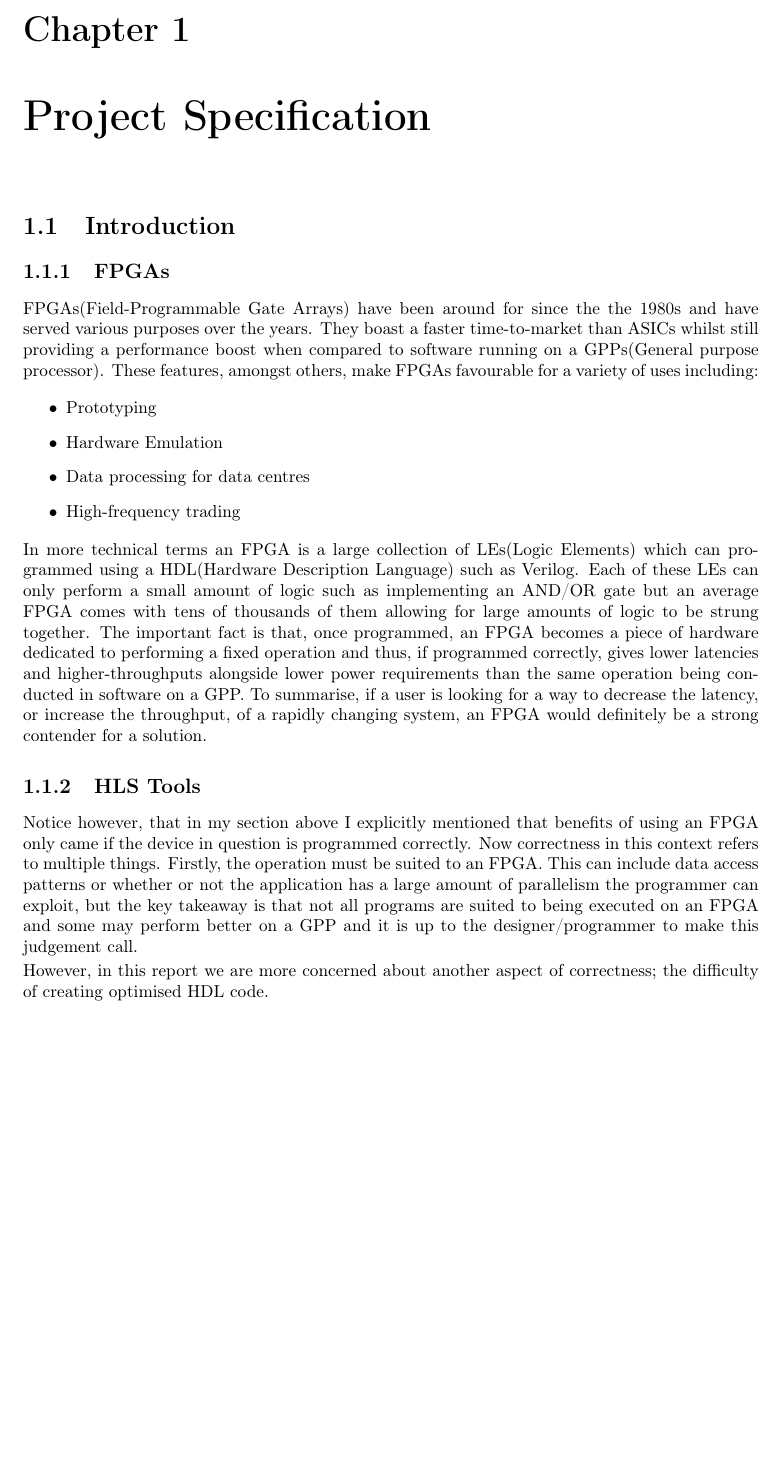
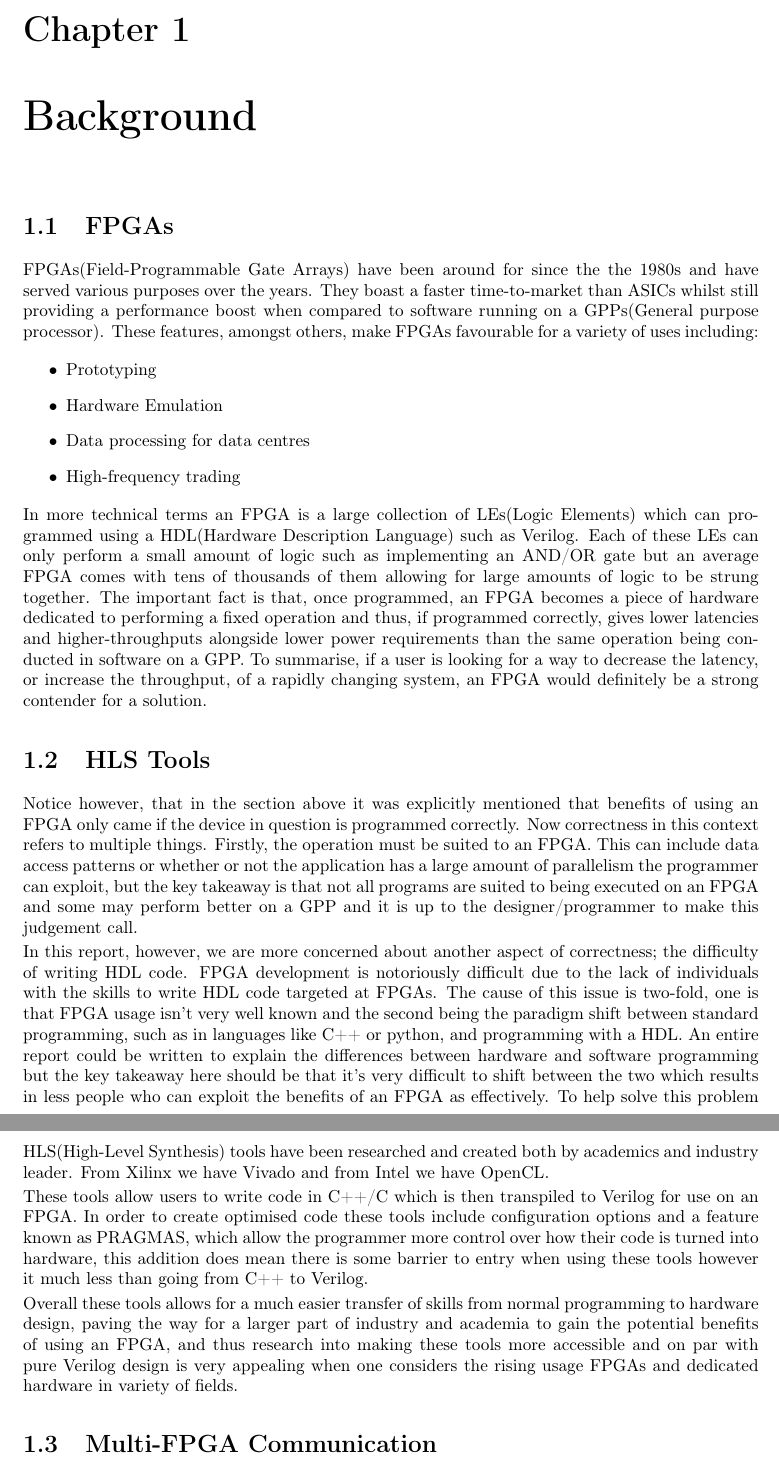
Before and after one commit to NGovani/SystemNaim-Interim-Report, a LaTeX thesis (main.tex, which reads 00_project_spec/index.tex): part of page 3 of 3 before the commit and two parts of pages 3 and 4 of 4 after it, the two joined at a grey line, cut so that both start at the same text, the shorter picture padded with empty space. Compiled offline with pdfLaTeX.

Commit message:
added more background

```diff
--- a/00_project_spec/index.tex
+++ b/00_project_spec/index.tex
@@ -1,7 +1,6 @@
-\chapter{Project Specification}
+\chapter{Background}
 
-\section{Introduction}
-\subsection{FPGAs}
+\section{FPGAs}
 FPGAs(Field-Programmable Gate Arrays) have been around for since the the 1980s and have served various purposes over the years. They boast a faster time-to-market than ASICs whilst still providing a performance boost when compared to software running on a GPPs(General purpose processor). These features, amongst others, make FPGAs favourable for a variety of uses including:
 \begin{itemize}
     \item Prototyping
@@ -12,7 +11,13 @@ FPGAs(Field-Programmable Gate Arrays) have been around for since the the 1980s a
 
 In more technical terms an FPGA is a large collection of LEs(Logic Elements) which can programmed using a HDL(Hardware Description Language) such as Verilog. Each of these LEs can only perform a small amount of logic such as implementing an AND/OR gate but an average FPGA comes with tens of thousands of them allowing for large amounts of logic to be strung together. The important fact is that, once programmed, an FPGA becomes a piece of hardware dedicated to performing a fixed operation and thus, if programmed correctly, gives lower latencies and higher-throughputs alongside lower power requirements than the same operation being conducted in software on a GPP. To summarise, if a user is looking for a way to decrease the latency, or increase the throughput, of a rapidly changing system, an FPGA would definitely be a strong contender for a solution.
 
-\subsection{HLS Tools}
-Notice however, that in my section above I explicitly mentioned that benefits of using an FPGA only came if the device in question is programmed correctly. Now correctness in this context refers to multiple things. Firstly, the operation must be suited to an FPGA. This can include data access patterns or whether or not the application has a large amount of parallelism the programmer can exploit, but the key takeaway is that not all programs are suited to being executed on an FPGA and some may perform better on a GPP and it is up to the designer/programmer to make this judgement call.
+\section{HLS Tools}
+Notice however, that in the section above it was explicitly mentioned that benefits of using an FPGA only came if the device in question is programmed correctly. Now correctness in this context refers to multiple things. Firstly, the operation must be suited to an FPGA. This can include data access patterns or whether or not the application has a large amount of parallelism the programmer can exploit, but the key takeaway is that not all programs are suited to being executed on an FPGA and some may perform better on a GPP and it is up to the designer/programmer to make this judgement call.
 
-However, in this report we are more concerned about another aspect of correctness; the difficulty of creating optimised HDL code.
+In this report, however, we are more concerned about another aspect of correctness; the difficulty of writing HDL code. FPGA development is notoriously difficult due to the lack of individuals with the skills to write HDL code targeted at FPGAs. The cause of this issue is two-fold, one is that FPGA usage isn't very well known and the second being the paradigm shift between standard programming, such as in languages like C++ or python, and programming with a HDL. An entire report could be written to explain the differences between hardware and software programming but the key takeaway here should be that it's very difficult to shift between the two which results in less people who can exploit the benefits of an FPGA as effectively. To help solve this problem HLS(High-Level Synthesis) tools have been researched and created both by academics and industry leader. From Xilinx we have Vivado and from Intel we have OpenCL.
+
+These tools allow users to write code in C++/C which is then transpiled to Verilog for use on an FPGA. In order to create optimised code these tools include configuration options and a feature known as PRAGMAS, which allow the programmer more control over how their code is turned into hardware, this addition does mean there is some barrier to entry when using these tools however it much less than going from C++ to Verilog.
+
+Overall these tools allows for a much easier transfer of skills from normal programming to hardware design, paving the way for a larger part of industry and academia to gain the potential benefits of using an FPGA, and thus research into making these tools more accessible and on par with pure Verilog design is very appealing when one considers the rising usage FPGAs and dedicated hardware in variety of fields.
+
+\section{Multi-FPGA Communication}
```
